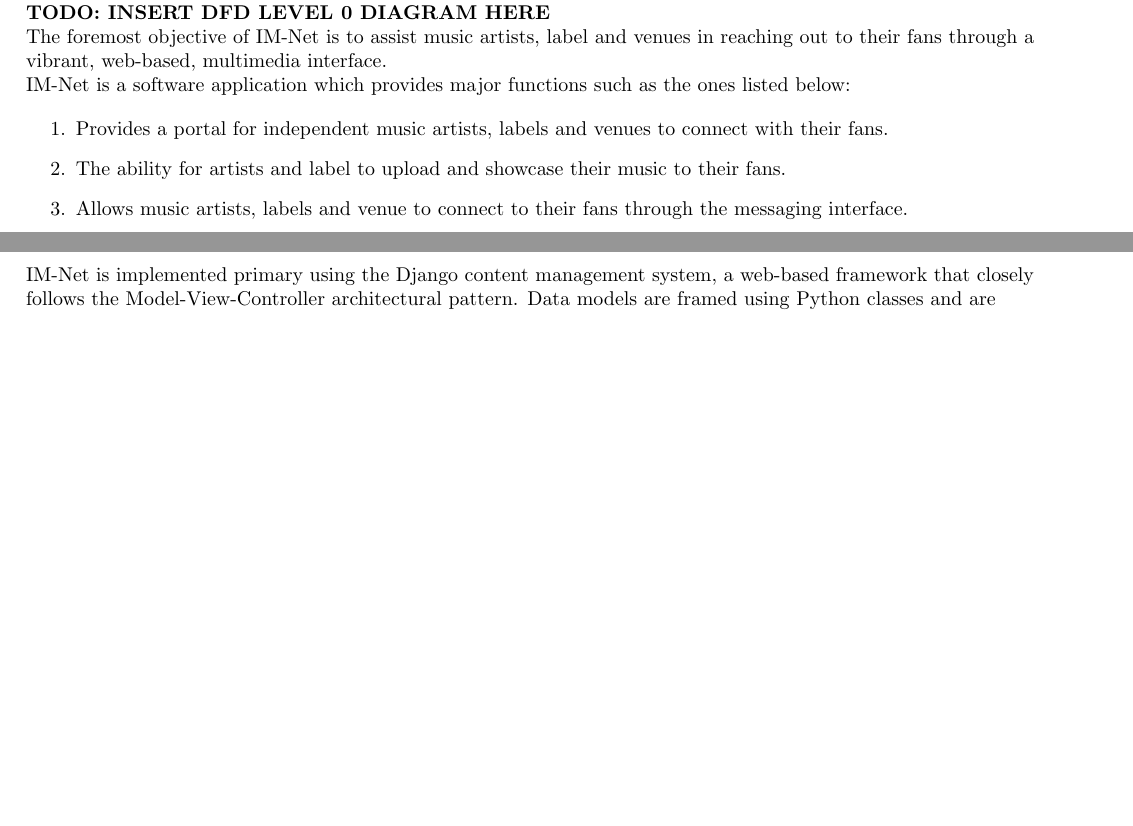
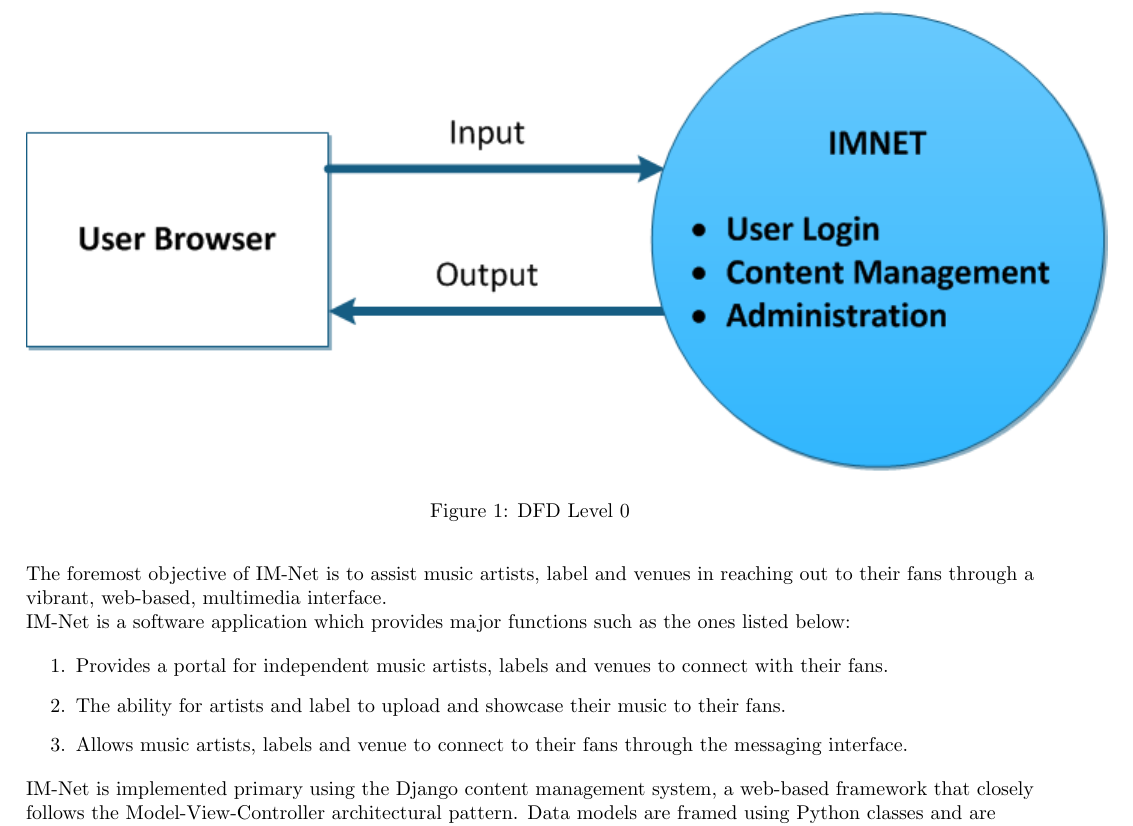
Before and after one commit to garlicnation/IMNet, a LaTeX document (docs/tex/imnet.tex): two parts of pages 2 and 3 of 10 before the commit and part of page 3 of 11 after it, the two joined at a grey line, cut at the place of the change, the shorter picture padded with empty space. Compiled offline with pdfLaTeX.

Commit message:
Added DFD Level 0 Figure to document

```diff
--- a/docs/tex/imnet.tex
+++ b/docs/tex/imnet.tex
@@ -1,6 +1,7 @@
 \documentclass[letterpaper]{article}
 \usepackage[empty]{fullpage}
 \usepackage{color}
+\usepackage{graphicx}
 \definecolor{blue}{RGB}{1,77,255}
 \addtolength{\oddsidemargin}{-0.375in}
 \addtolength{\evensidemargin}{0.375in}
@@ -8,6 +9,8 @@
 \addtolength{\topmargin}{-0.375in}
 \addtolength{\textheight}{0.75in}
 \raggedright
+
+\graphicspath{{./images/}}
 
 \begin{document}
 
@@ -59,6 +62,10 @@
 
 \subsubsection{Detailed Context Diagram (DFD Level 0)}
 
-The IM-Net architecture is summarized in the Context Diagram (DFD Level 0) given below. A more detailed Functional Description is given in Section 2 of this document.
+The IM-Net architecture is summarized in the Context Diagram (DFD Level 0) given below. A more detailed Functional Description is given in Section 2 of this document.\\
 
-\textbf{TODO: INSERT DFD LEVEL 0 DIAGRAM HERE}
+% Note: All image files should have a width < 7.75in
+\begin{figure}[h]
+\centering
+\includegraphics{DFD_level_0.png}
+\caption{DFD Level 0}
```
Also changed, not shown: docs/tex/images/DFD_level_0.png (added), docs/tex/imnet.tex (3 more changed lines).
